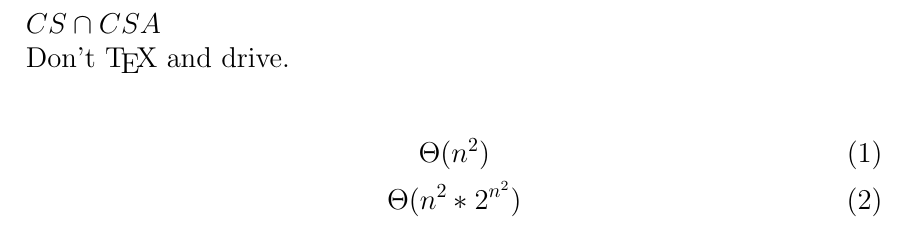
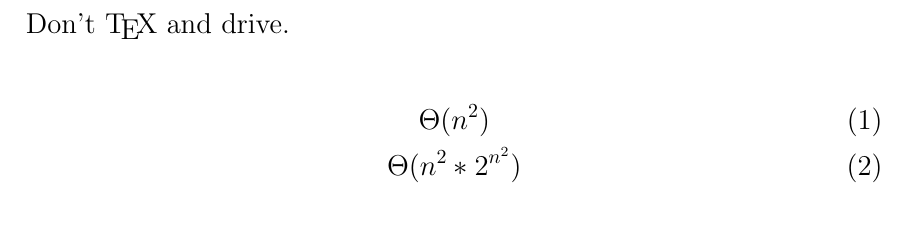
Before and after one commit to vuphan314/misc, a LaTeX document (tmp/tmp.tex): part of the page, cut at the place of the change. Compiled offline with pdfLaTeX.

Commit message:
tested HP win 10

```diff
--- a/tmp/tmp.tex
+++ b/tmp/tmp.tex
@@ -3,8 +3,6 @@
 \usepackage{../misc}
 
 \begin{document}
-
-$CS \cap CSA$
 
 Don't \TeX{} and drive.
 
```
Also changed, not shown: tmp/tmp.pdf.
